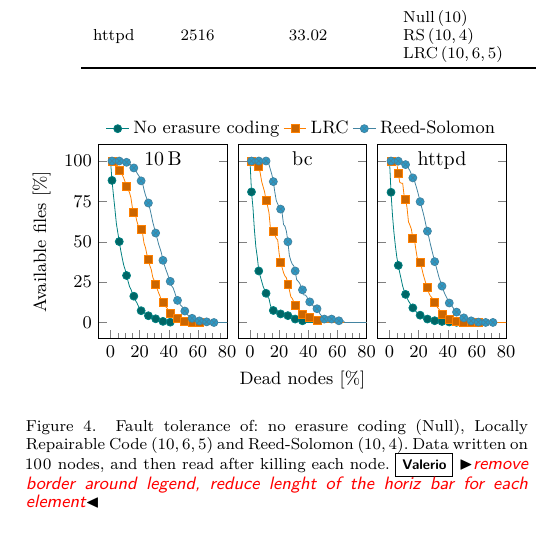
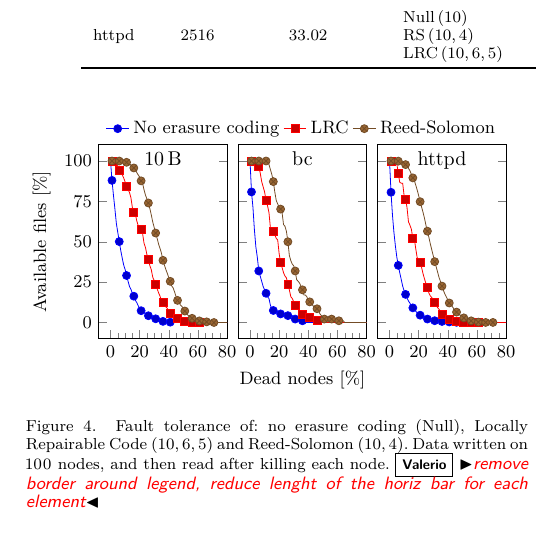
Before and after one commit to sebva/ErasureBench, a LaTeX paper (report/main.tex, which reads report/checksum-plot.tex): part of one column of page 5 of 7, cut so that both start at the same text. Compiled offline with XeLaTeX; a missing font is replaced by an installed copy or a similar font; a LaTeX package or settings file that is missing is left out; TikZ figures are drawn from their code, not taken from saved files.

Commit message:
Unify color of the checksum plot with the throughput plot

```diff
--- a/report/checksum-plot.tex
+++ b/report/checksum-plot.tex
@@ -15,7 +15,6 @@
         yticklabels at=edge left,
     },
     ylabel={Available files $\left[\si{\percent}\right]$},
-    cycle list name=exotic,
     xmax=0.8,
     ytick={0, 0.25, 0.5, 0.75, 1},
     minor xtick={0,0.05,...,1},
```
